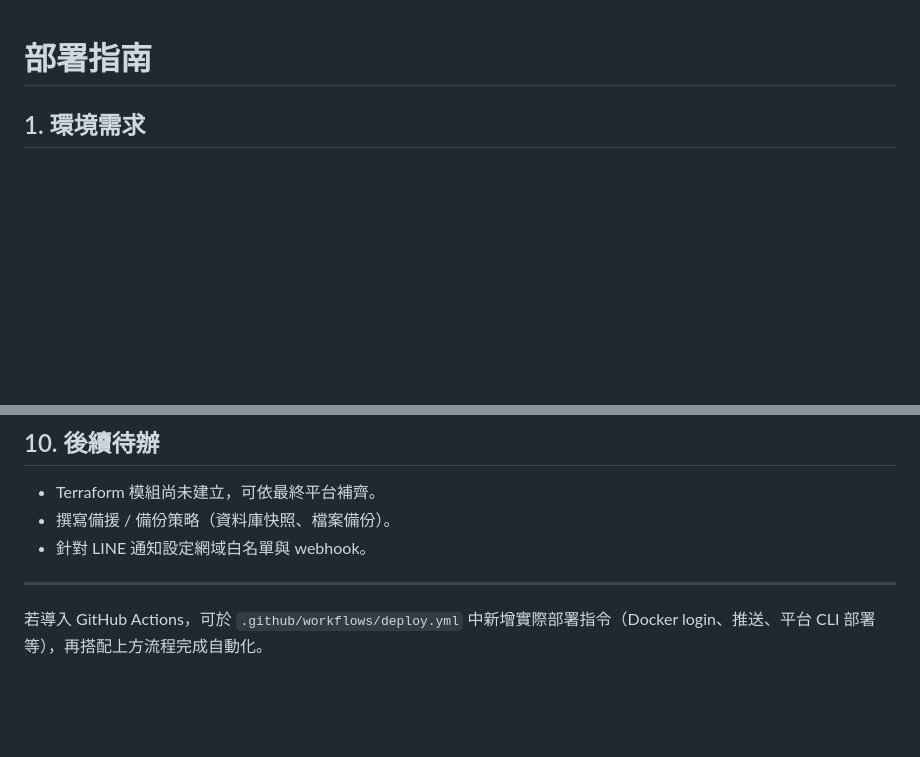
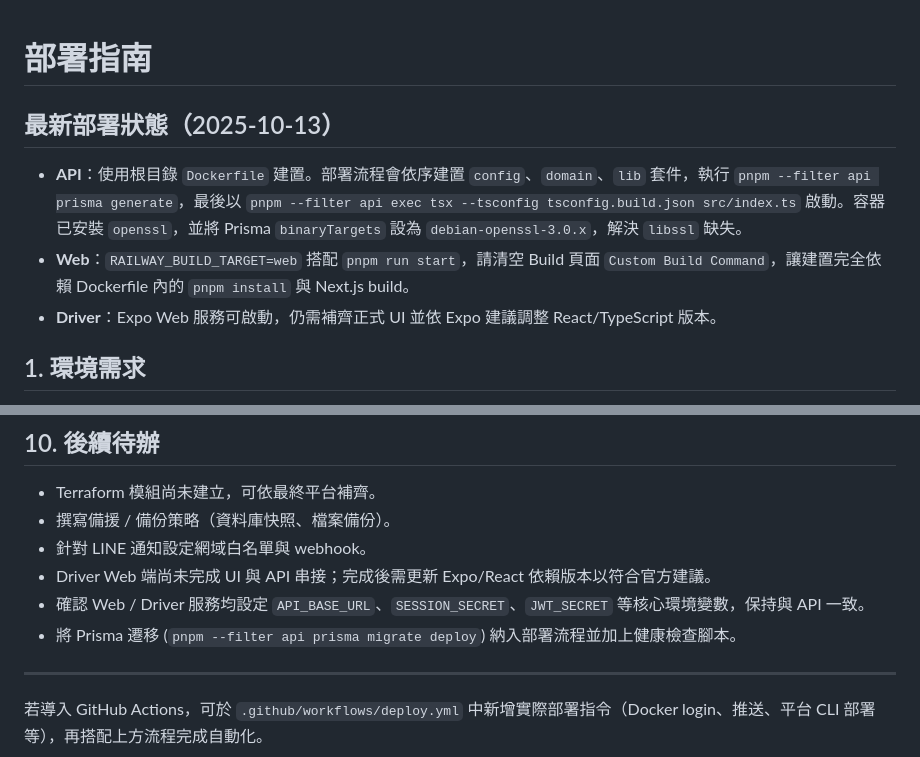
Before and after one commit to wanwangiao/chengyivegetable-delivery, a Markdown page: docs/deployment.md, 2 parts joined by grey strips. GitHub-like rendering; blank space fills up the shorter version.

Commit message:
docs: record multi-service deployment status

```diff
--- a/docs/deployment.md
+++ b/docs/deployment.md
@@ -1,4 +1,9 @@
 # 部署指南
+
+## 最新部署狀態（2025-10-13）
+- **API**：使用根目錄 `Dockerfile` 建置。部署流程會依序建置 `config`、`domain`、`lib` 套件，執行 `pnpm --filter api prisma generate`，最後以 `pnpm --filter api exec tsx --tsconfig tsconfig.build.json src/index.ts` 啟動。容器已安裝 `openssl`，並將 Prisma `binaryTargets` 設為 `debian-openssl-3.0.x`，解決 `libssl` 缺失。
+- **Web**：`RAILWAY_BUILD_TARGET=web` 搭配 `pnpm run start`，請清空 Build 頁面 `Custom Build Command`，讓建置完全依賴 Dockerfile 內的 `pnpm install` 與 Next.js build。
+- **Driver**：Expo Web 服務可啟動，仍需補齊正式 UI 並依 Expo 建議調整 React/TypeScript 版本。
 
 ## 1. 環境需求
 - Node.js 20（若使用 pnpm on-host 部署）。
@@ -76,6 +81,9 @@ docker exec <api-container> pnpm --filter api prisma migrate deploy
 - Terraform 模組尚未建立，可依最終平台補齊。
 - 撰寫備援 / 備份策略（資料庫快照、檔案備份）。
 - 針對 LINE 通知設定網域白名單與 webhook。
+- Driver Web 端尚未完成 UI 與 API 串接；完成後需更新 Expo/React 依賴版本以符合官方建議。
+- 確認 Web / Driver 服務均設定 `API_BASE_URL`、`SESSION_SECRET`、`JWT_SECRET` 等核心環境變數，保持與 API 一致。
+- 將 Prisma 遷移 (`pnpm --filter api prisma migrate deploy`) 納入部署流程並加上健康檢查腳本。
 
 ---
 若導入 GitHub Actions，可於 `.github/workflows/deploy.yml` 中新增實際部署指令（Docker login、推送、平台 CLI 部署等），再搭配上方流程完成自動化。
```
